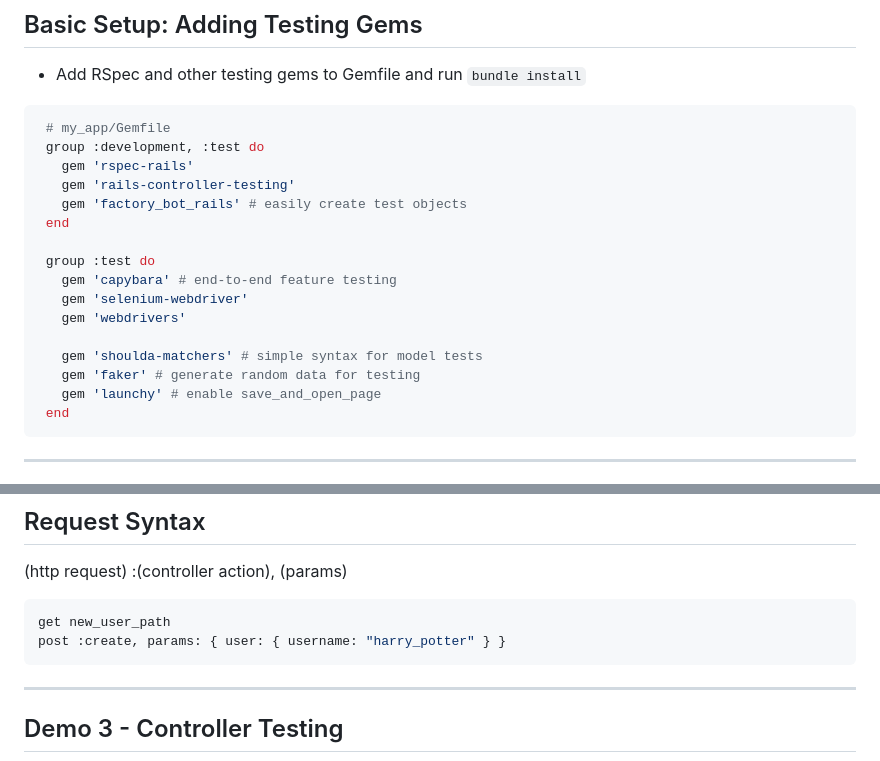
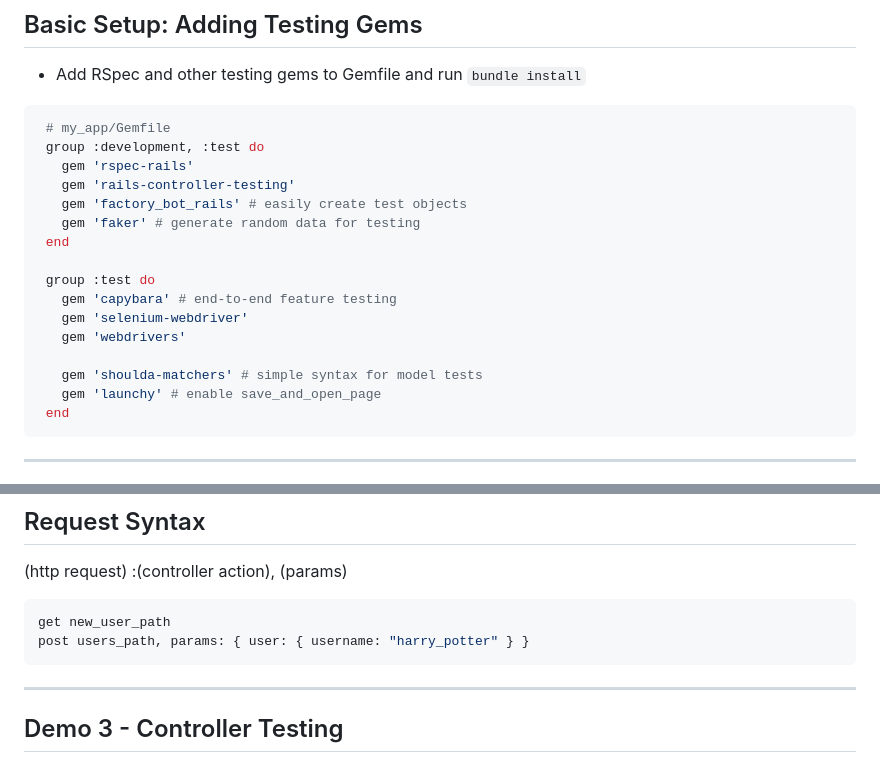
Before and after one commit to appacademy/2023-05-01-NYC-Lecture-Notes, a Markdown page: w7d3-capybara/slides.md, 2 parts joined by grey strips. GitHub-like rendering.

Commit message:
minor tweak to slides

````diff
--- a/w7d3-capybara/slides.md
+++ b/w7d3-capybara/slides.md
@@ -96,6 +96,7 @@
     gem 'rspec-rails'
     gem 'rails-controller-testing'
     gem 'factory_bot_rails' # easily create test objects
+    gem 'faker' # generate random data for testing
   end
 
   group :test do
@@ -104,7 +105,6 @@
     gem 'webdrivers'
 
     gem 'shoulda-matchers' # simple syntax for model tests
-    gem 'faker' # generate random data for testing
     gem 'launchy' # enable save_and_open_page
   end
  ```
@@ -221,7 +221,7 @@ it { should belong_to(:user) }
 
 ```ruby
 get new_user_path
-post :create, params: { user: { username: "harry_potter" } }
+post users_path, params: { user: { username: "harry_potter" } }
 ```
 ---
 
````
